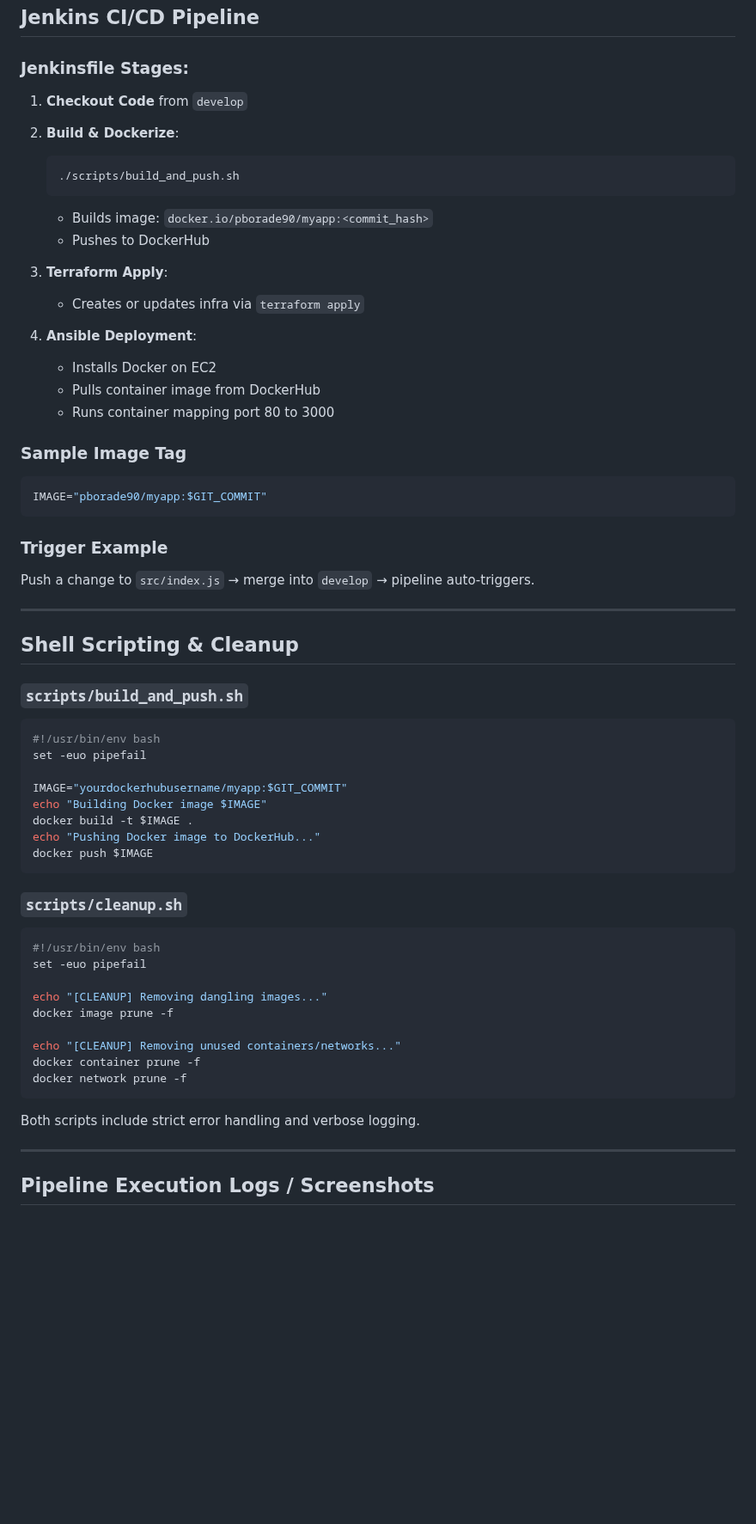
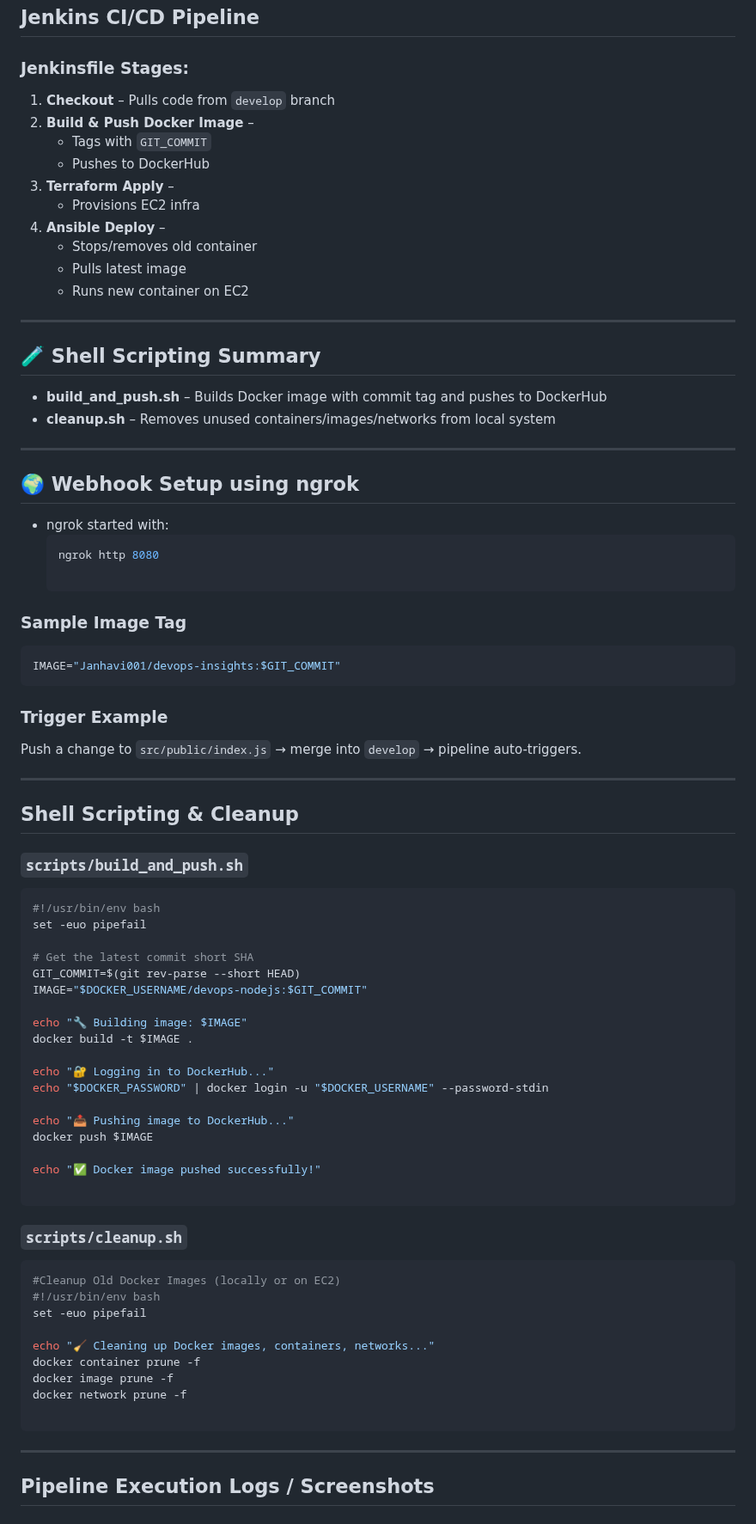
Before and after one commit to Janhavi-j001/devops-insights, a Markdown page: REPORT.md, the part around one of its changes. Shown at 86% size. Rendered like a GitHub page; blank space fills up the shorter version.

````diff
--- a/REPORT.md
+++ b/REPORT.md
@@ -89,31 +108,41 @@ Uses input variables:
 
 ### Jenkinsfile Stages:
 
-1. **Checkout Code** from `develop`
-2. **Build & Dockerize**:
-   ```bash
-   ./scripts/build_and_push.sh
-   ```
-   - Builds image: `docker.io/pborade90/myapp:<commit_hash>`
+1. **Checkout** – Pulls code from `develop` branch
+2. **Build & Push Docker Image** –
+   - Tags with `GIT_COMMIT`
    - Pushes to DockerHub
+3. **Terraform Apply** –
+   - Provisions EC2 infra
+4. **Ansible Deploy** –
+   - Stops/removes old container
+   - Pulls latest image
+   - Runs new container on EC2
 
-3. **Terraform Apply**:
-   - Creates or updates infra via `terraform apply`
+---
 
-4. **Ansible Deployment**:
-   - Installs Docker on EC2
-   - Pulls container image from DockerHub
-   - Runs container mapping port 80 to 3000
+## 🧪 Shell Scripting Summary
+
+- **build_and_push.sh** – Builds Docker image with commit tag and pushes to DockerHub
+- **cleanup.sh** – Removes unused containers/images/networks from local system
+
+---
+
+## 🌍 Webhook Setup using ngrok
+
+- ngrok started with:
+  ```bash
+  ngrok http 8080
 
 ### Sample Image Tag
 
 ```bash
-IMAGE="pborade90/myapp:$GIT_COMMIT"
+IMAGE="Janhavi001/devops-insights:$GIT_COMMIT"
 ```
 
 ### Trigger Example
 
-Push a change to `src/index.js` → merge into `develop` → pipeline auto-triggers.
+Push a change to `src/public/index.js` → merge into `develop` → pipeline auto-triggers.
 
 ---
 
@@ -125,28 +154,36 @@ Push a change to `src/index.js` → merge into `develop` → pipeline auto-trigg
 #!/usr/bin/env bash
 set -euo pipefail
 
-IMAGE="yourdockerhubusername/myapp:$GIT_COMMIT"
-echo "Building Docker image $IMAGE"
+# Get the latest commit short SHA
+GIT_COMMIT=$(git rev-parse --short HEAD)
+IMAGE="$DOCKER_USERNAME/devops-nodejs:$GIT_COMMIT"
+
+echo "🔧 Building image: $IMAGE"
 docker build -t $IMAGE .
-echo "Pushing Docker image to DockerHub..."
+
+echo "🔐 Logging in to DockerHub..."
+echo "$DOCKER_PASSWORD" | docker login -u "$DOCKER_USERNAME" --password-stdin
+
+echo "📤 Pushing image to DockerHub..."
 docker push $IMAGE
+
+echo "✅ Docker image pushed successfully!"
+
 ```
 
 ### `scripts/cleanup.sh`
 
 ```bash
+#Cleanup Old Docker Images (locally or on EC2)
 #!/usr/bin/env bash
 set -euo pipefail
 
-echo "[CLEANUP] Removing dangling images..."
+echo "🧹 Cleaning up Docker images, containers, networks..."
+docker container prune -f
 docker image prune -f
+docker network prune -f
 
-echo "[CLEANUP] Removing unused containers/networks..."
-docker container prune -f
-docker network prune -f
 ```
-
-Both scripts include strict error handling and verbose logging.
 
 ---
 
````
Also changed, not shown: other parts of REPORT.md (+65 -46 lines).
